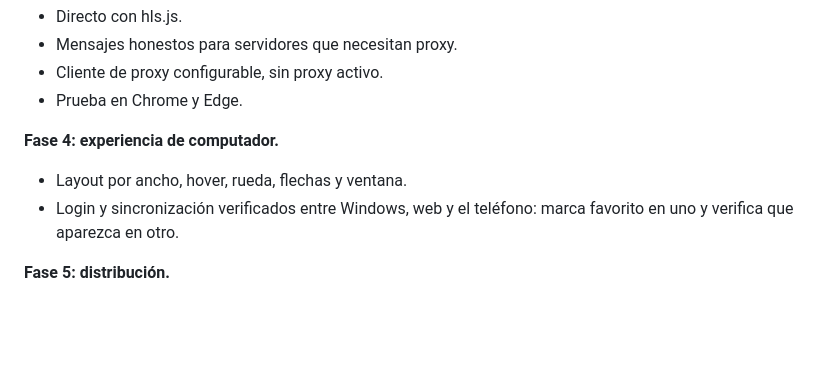
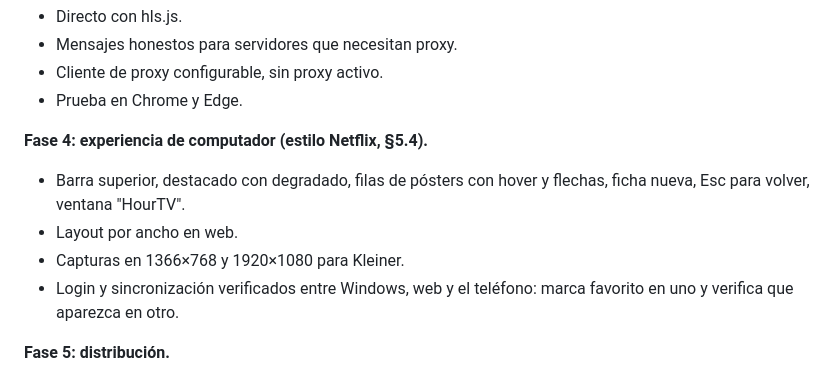
Before and after one commit to KlenchoxD/hourtv-adming, a Markdown page: docs/codex/version-web-y-escritorio.md, the part around one of its changes. GitHub-like rendering; blank space fills up the shorter version.

```diff
--- a/docs/codex/version-web-y-escritorio.md
+++ b/docs/codex/version-web-y-escritorio.md
@@ -250,8 +315,11 @@ cualquier tamaño.
 - Cliente de proxy configurable, sin proxy activo.
 - Prueba en Chrome y Edge.
 
-**Fase 4: experiencia de computador.**
-- Layout por ancho, hover, rueda, flechas y ventana.
+**Fase 4: experiencia de computador (estilo Netflix, §5.4).**
+- Barra superior, destacado con degradado, filas de pósters con hover y
+  flechas, ficha nueva, Esc para volver, ventana "HourTV".
+- Layout por ancho en web.
+- Capturas en 1366×768 y 1920×1080 para Kleiner.
 - Login y sincronización verificados entre Windows, web y el teléfono: marca
   favorito en uno y verifica que aparezca en otro.
 
```
Also changed, not shown: other parts of docs/codex/version-web-y-escritorio.md (+76 -11 lines).
